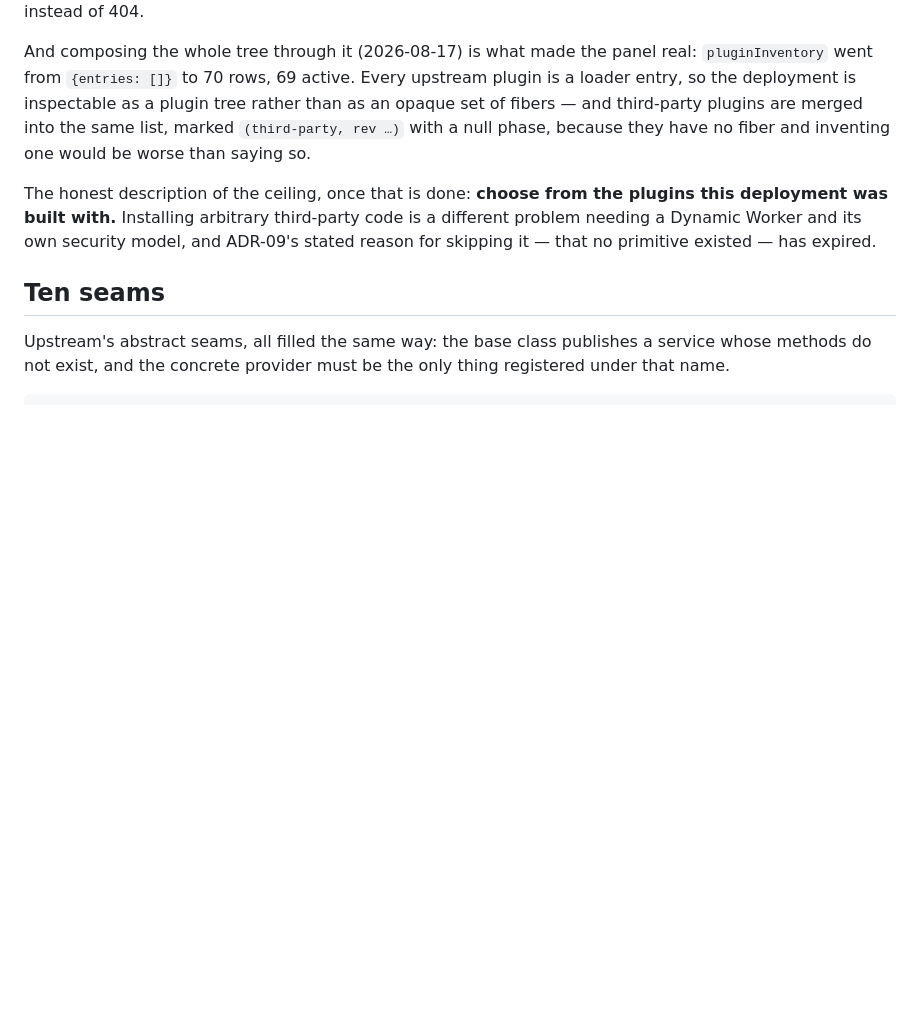
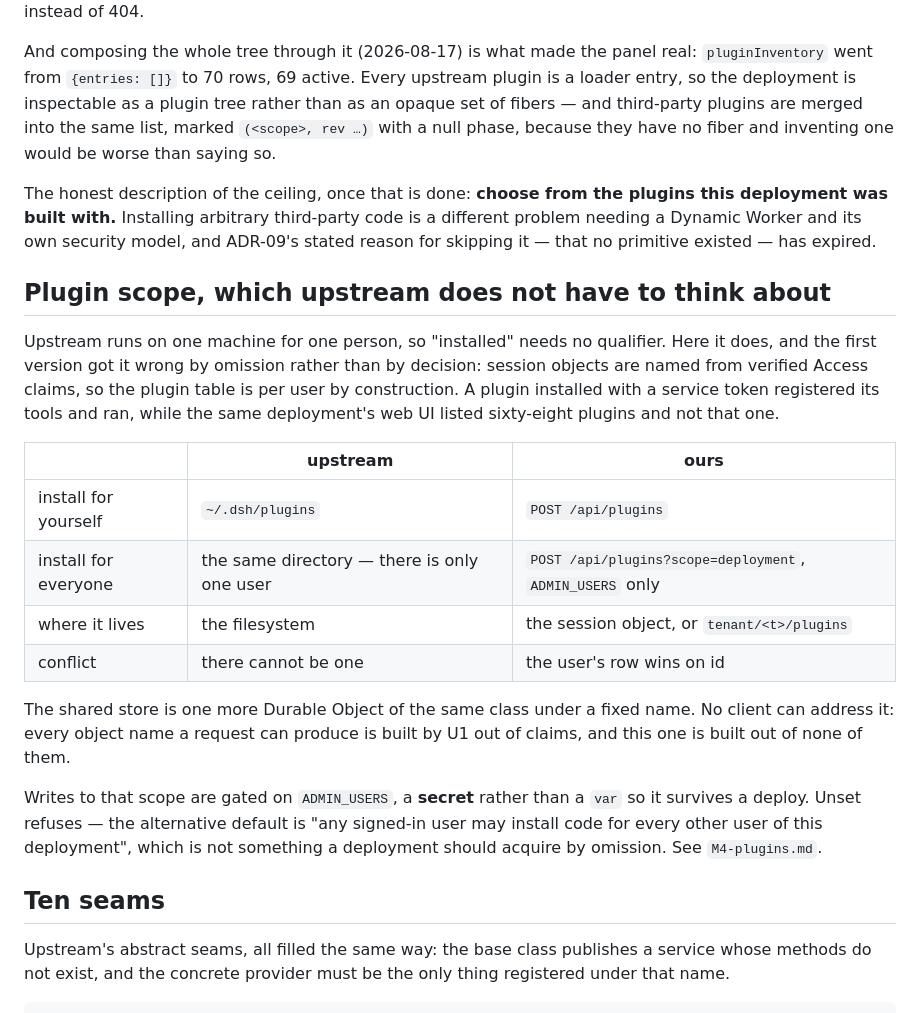
Before and after one commit to dorisgyl/dsh-cloud, a Markdown page: docs/parity.md, the part around the change. Rendered like a GitHub page; blank space fills up the shorter version.

Commit message:
parity: plugin scope, the question a single-machine harness never has to ask

```diff
--- a/docs/parity.md
+++ b/docs/parity.md
@@ -202,13 +202,38 @@ And composing the whole tree through it (2026-08-17) is what made the panel
 real: `pluginInventory` went from `{entries: []}` to 70 rows, 69 active. Every
 upstream plugin is a loader entry, so the deployment is inspectable as a plugin
 tree rather than as an opaque set of fibers — and third-party plugins are merged
-into the same list, marked `(third-party, rev …)` with a null phase, because
-they have no fiber and inventing one would be worse than saying so.
+into the same list, marked `(<scope>, rev …)` with a null phase, because they
+have no fiber and inventing one would be worse than saying so.
 
 The honest description of the ceiling, once that is done: **choose from the
 plugins this deployment was built with.** Installing arbitrary third-party code
 is a different problem needing a Dynamic Worker and its own security model, and
 ADR-09's stated reason for skipping it — that no primitive existed — has expired.
+
+## Plugin scope, which upstream does not have to think about
+
+Upstream runs on one machine for one person, so "installed" needs no qualifier.
+Here it does, and the first version got it wrong by omission rather than by
+decision: session objects are named from verified Access claims, so the plugin
+table is per user by construction. A plugin installed with a service token
+registered its tools and ran, while the same deployment's web UI listed
+sixty-eight plugins and not that one.
+
+| | upstream | ours |
+|---|---|---|
+| install for yourself | `~/.dsh/plugins` | `POST /api/plugins` |
+| install for everyone | the same directory — there is only one user | `POST /api/plugins?scope=deployment`, `ADMIN_USERS` only |
+| where it lives | the filesystem | the session object, or `tenant/<t>/plugins` |
+| conflict | there cannot be one | the user's row wins on id |
+
+The shared store is one more Durable Object of the same class under a fixed
+name. No client can address it: every object name a request can produce is built
+by U1 out of claims, and this one is built out of none of them.
+
+Writes to that scope are gated on `ADMIN_USERS`, a **secret** rather than a
+`var` so it survives a deploy. Unset refuses — the alternative default is "any
+signed-in user may install code for every other user of this deployment", which
+is not something a deployment should acquire by omission. See `M4-plugins.md`.
 
 ## Ten seams
 
```
